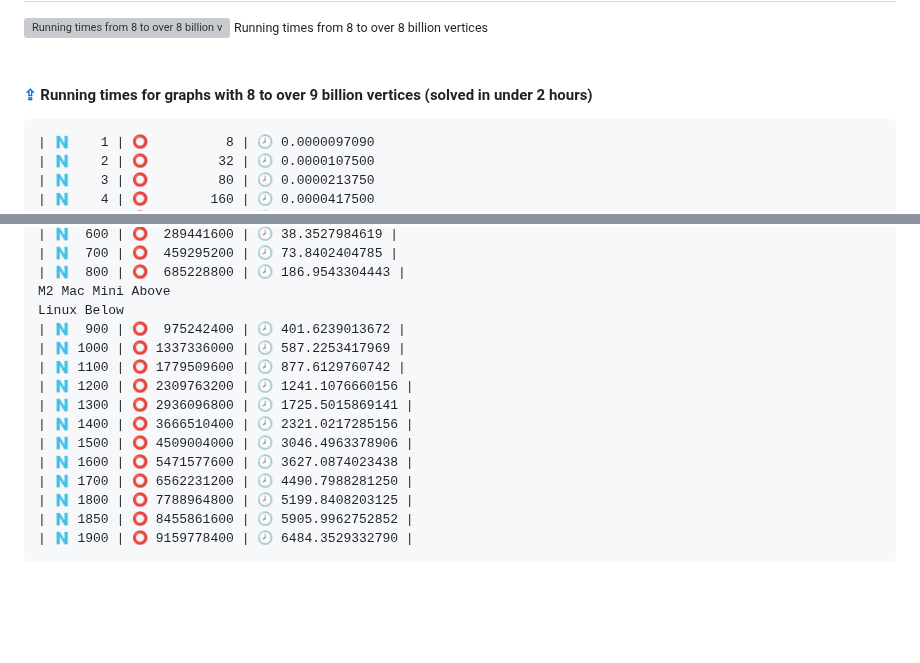
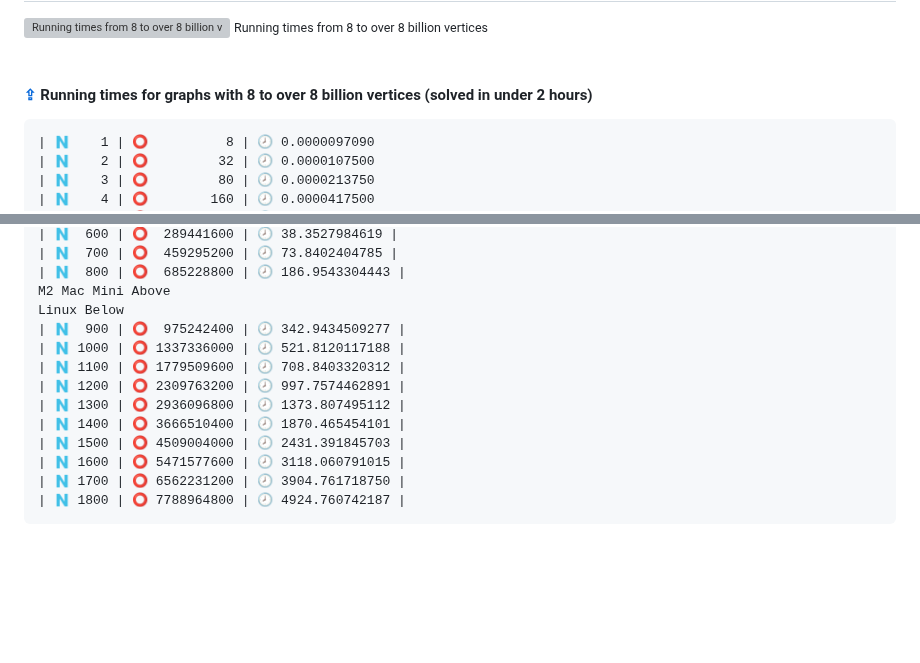
Before and after one commit to discocube/weaver, a Markdown page: README.md, 2 parts joined by grey strips. Rendered like a GitHub page; blank space fills up the shorter version; grey boxes are pictures that could not be loaded.

````diff
--- a/README.md
+++ b/README.md
@@ -158,7 +158,7 @@ This repository uses the following crates (ordered by most to least used) for wh
 <small>Running times from 8 to over 8 billion vertices</small>
 <br>
 <br>
-#### [⇪](#toc) Running times for graphs with 8 to over 9 billion vertices (solved in under 2 hours)
+#### [⇪](#toc) Running times for graphs with 8 to over 8 billion vertices (solved in under 2 hours)
 ```
 | 🇳    1 | ⭕️          8 | 🕗 0.0000097090
 | 🇳    2 | ⭕️         32 | 🕗 0.0000107500
@@ -1073,18 +1073,16 @@ This repository uses the following crates (ordered by most to least used) for wh
 | 🇳  800 | ⭕️  685228800 | 🕗 186.9543304443 |
 M2 Mac Mini Above
 Linux Below
-| 🇳  900 | ⭕️  975242400 | 🕗 401.6239013672 |
-| 🇳 1000 | ⭕️ 1337336000 | 🕗 587.2253417969 |
-| 🇳 1100 | ⭕️ 1779509600 | 🕗 877.6129760742 |
-| 🇳 1200 | ⭕️ 2309763200 | 🕗 1241.1076660156 |
-| 🇳 1300 | ⭕️ 2936096800 | 🕗 1725.5015869141 |
-| 🇳 1400 | ⭕️ 3666510400 | 🕗 2321.0217285156 |
-| 🇳 1500 | ⭕️ 4509004000 | 🕗 3046.4963378906 |
-| 🇳 1600 | ⭕️ 5471577600 | 🕗 3627.0874023438 |
-| 🇳 1700 | ⭕️ 6562231200 | 🕗 4490.7988281250 |
-| 🇳 1800 | ⭕️ 7788964800 | 🕗 5199.8408203125 |
-| 🇳 1850 | ⭕️ 8455861600 | 🕗 5905.9962752852 |
-| 🇳 1900 | ⭕️ 9159778400 | 🕗 6484.3529332790 |
+| 🇳  900 | ⭕️  975242400 | 🕗 342.9434509277 |
+| 🇳 1000 | ⭕️ 1337336000 | 🕗 521.8120117188 |
+| 🇳 1100 | ⭕️ 1779509600 | 🕗 708.8403320312 |
+| 🇳 1200 | ⭕️ 2309763200 | 🕗 997.7574462891 |
+| 🇳 1300 | ⭕️ 2936096800 | 🕗 1373.807495112 |
+| 🇳 1400 | ⭕️ 3666510400 | 🕗 1870.465454101 |
+| 🇳 1500 | ⭕️ 4509004000 | 🕗 2431.391845703 |
+| 🇳 1600 | ⭕️ 5471577600 | 🕗 3118.060791015 |
+| 🇳 1700 | ⭕️ 6562231200 | 🕗 3904.761718750 |
+| 🇳 1800 | ⭕️ 7788964800 | 🕗 4924.760742187 |
 ```
 <br>
 <br>
````
